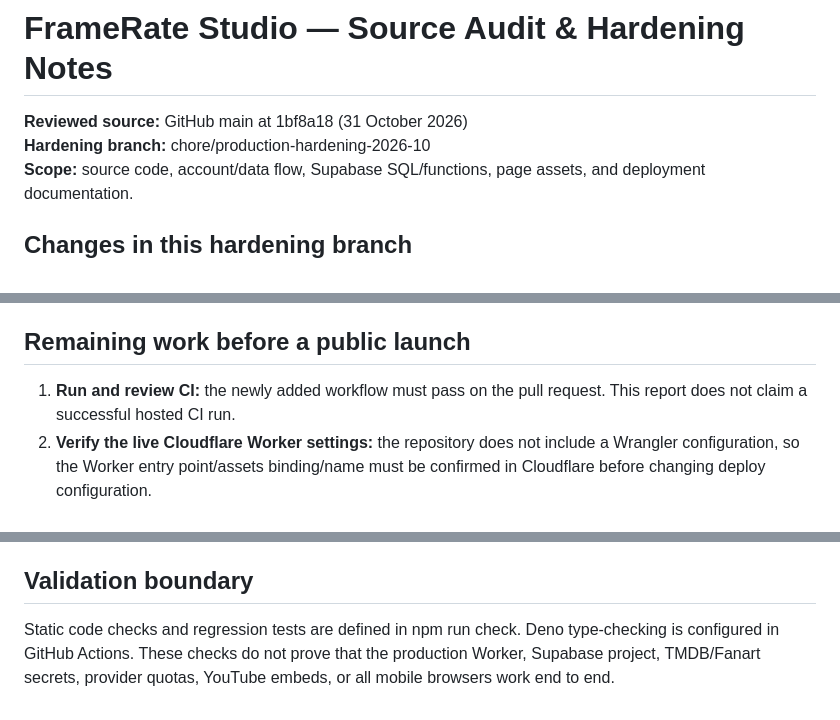
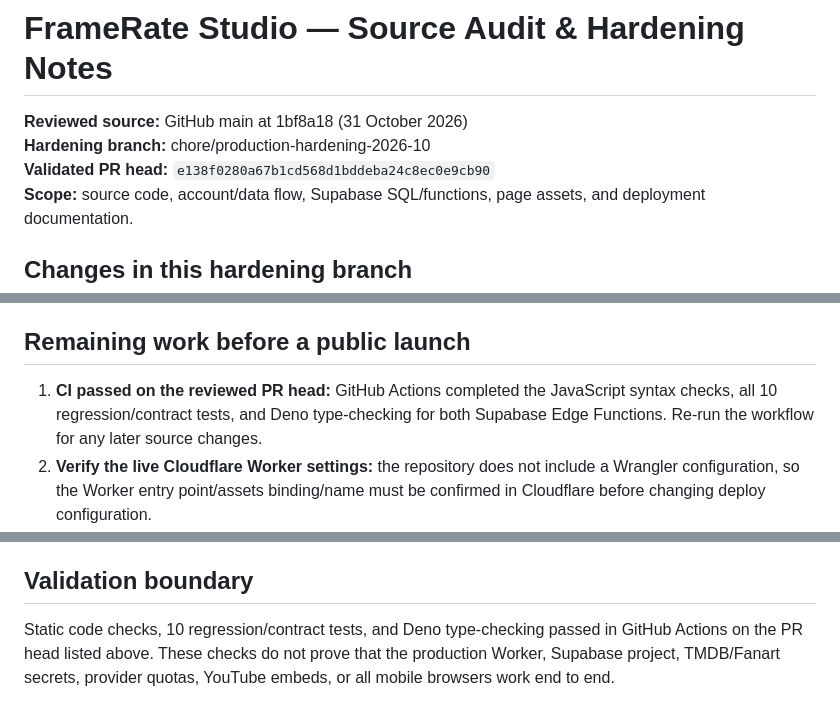
Before and after one commit to yassiboop-crypto/framerate-studio, a Markdown page: FrameRate-Studio-v1.4.1-Launch-Prep/PROJECT-AUDIT-REPORT.md, 3 parts joined by grey strips. GitHub-like rendering.

Commit message:
Record successful hardening CI validation

```diff
--- a/FrameRate-Studio-v1.4.1-Launch-Prep/PROJECT-AUDIT-REPORT.md
+++ b/FrameRate-Studio-v1.4.1-Launch-Prep/PROJECT-AUDIT-REPORT.md
@@ -2,6 +2,7 @@
 
 **Reviewed source:** GitHub main at 1bf8a18 (31 October 2026)
 **Hardening branch:** chore/production-hardening-2026-10
+**Validated PR head:** `e138f0280a67b1cd568d1bddeba24c8ec0e9cb90`
 **Scope:** source code, account/data flow, Supabase SQL/functions, page assets, and deployment documentation.
 
 ## Changes in this hardening branch
@@ -24,7 +25,7 @@
 
 ## Remaining work before a public launch
 
-1. **Run and review CI:** the newly added workflow must pass on the pull request. This report does not claim a successful hosted CI run.
+1. **CI passed on the reviewed PR head:** GitHub Actions completed the JavaScript syntax checks, all 10 regression/contract tests, and Deno type-checking for both Supabase Edge Functions. Re-run the workflow for any later source changes.
 2. **Verify the live Cloudflare Worker settings:** the repository does not include a Wrangler configuration, so the Worker entry point/assets binding/name must be confirmed in Cloudflare before changing deploy configuration.
 3. **Security Content Policy:** no strict Content-Security-Policy was added. The current pages use inline scripts/handlers and several third-party script, font, image, video and API origins. A strict CSP should follow a deliberate migration to external scripts/handlers and a measured origin inventory, then be tested in report-only mode before enforcement.
 4. **Complete the HTML/data-sink review:** multiple innerHTML sites remain. The reviewed sample uses escaping or fixed SVG/markup in many places, but this branch does not claim an exhaustive XSS audit.
@@ -34,4 +35,4 @@
 
 ## Validation boundary
 
-Static code checks and regression tests are defined in npm run check. Deno type-checking is configured in GitHub Actions. These checks do not prove that the production Worker, Supabase project, TMDB/Fanart secrets, provider quotas, YouTube embeds, or all mobile browsers work end to end.
+Static code checks, 10 regression/contract tests, and Deno type-checking passed in GitHub Actions on the PR head listed above. These checks do not prove that the production Worker, Supabase project, TMDB/Fanart secrets, provider quotas, YouTube embeds, or all mobile browsers work end to end.
```
